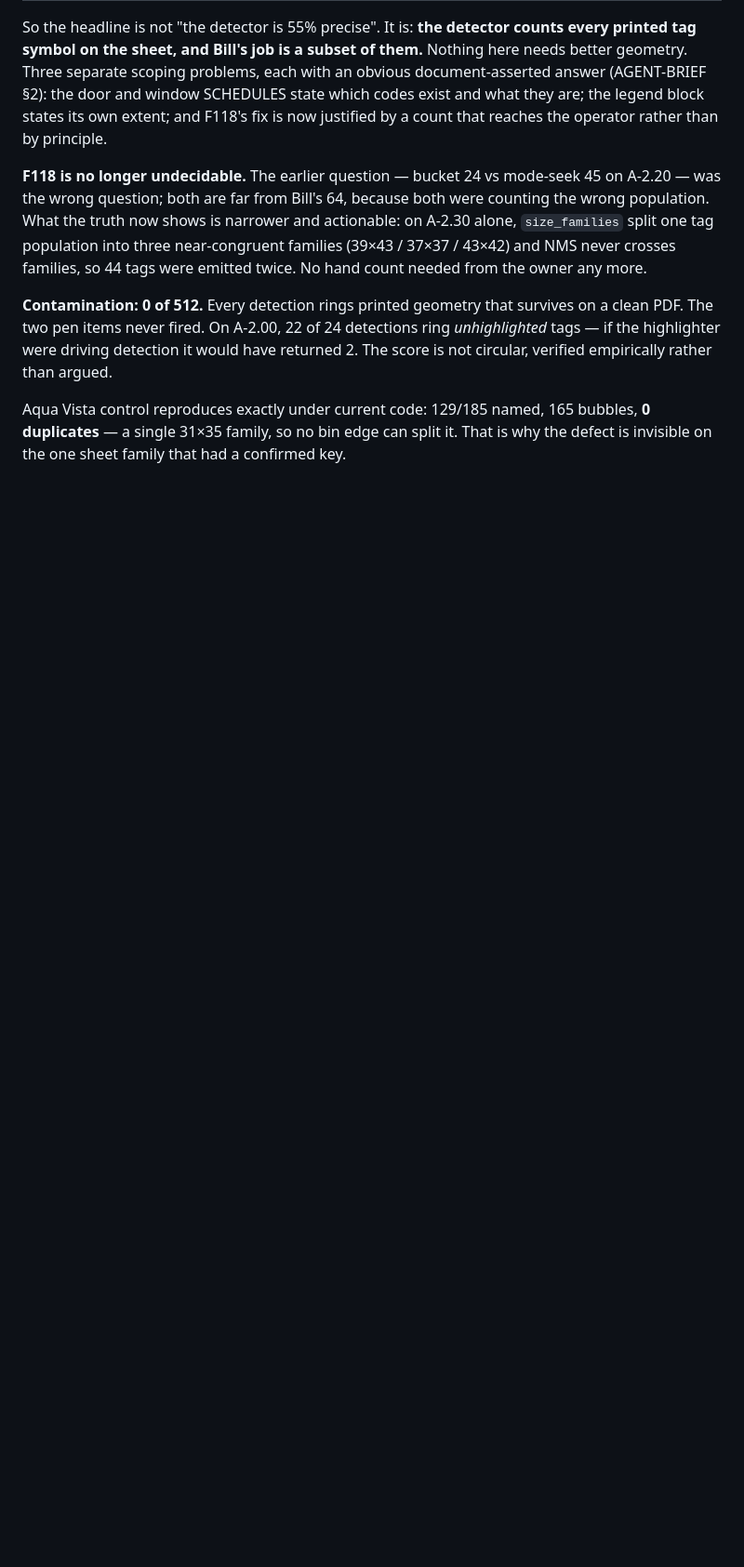
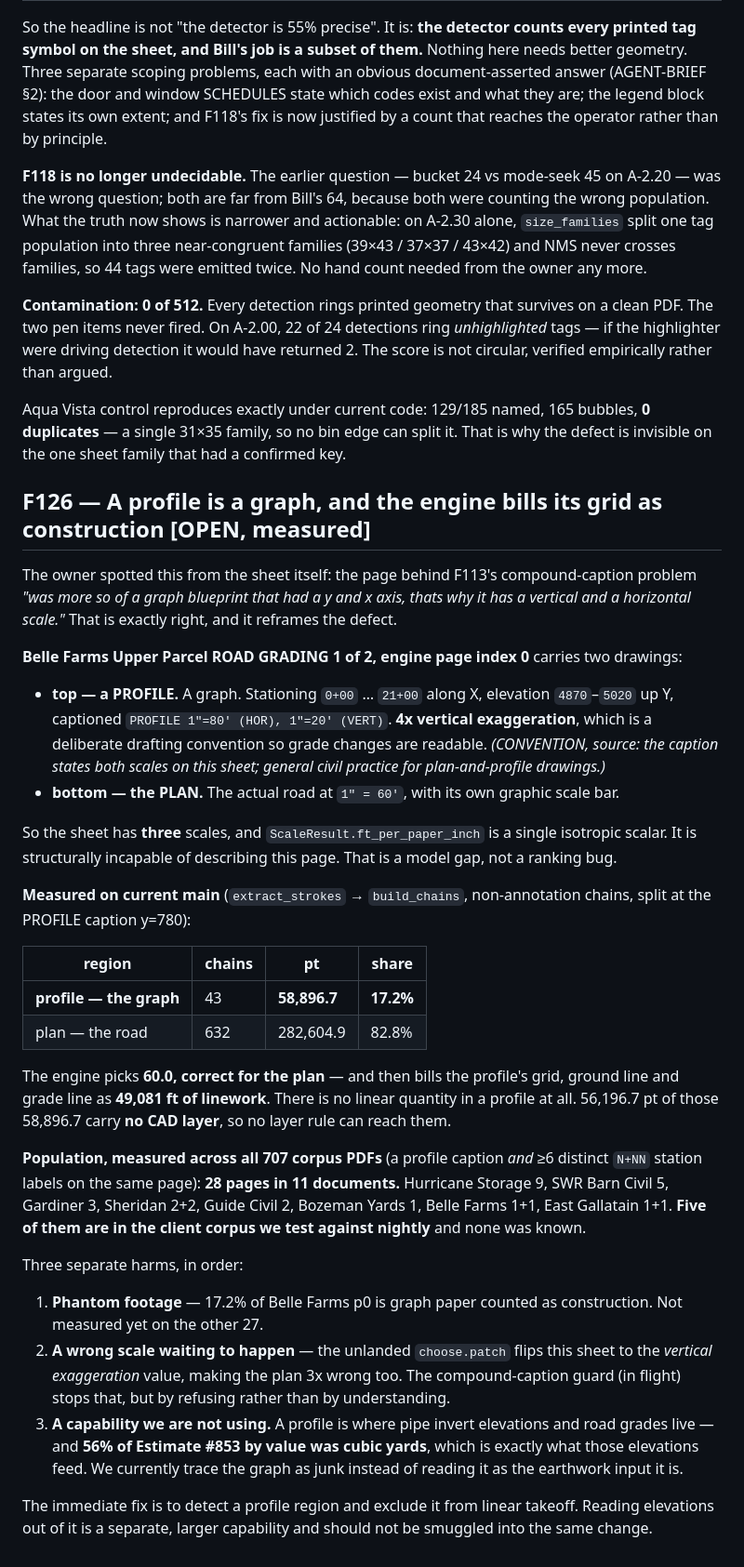
Before and after one commit to AtlasSolutions100/CET, a Markdown page: FINDINGS-2026-08-22.md, the part around the change. Shown at 93% size. Rendered like a GitHub page; blank space fills up the shorter version.

Commit message:
FINDINGS F126: a profile is a graph, and we bill its grid as construction
The owner identified this from the drawing - the H/V captions exist because
a profile view is a graph with a station X axis and an elevation Y axis,
vertically exaggerated on purpose. Measured: 17.2% of Belle Farms p0's
linework is the graph, billed as 49,081 ft. 28 such pages across 11
documents corpus-wide, 5 of them in the nightly client corpus, none known.

Co-Authored-By: Claude Opus 5 <noreply@anthropic.com>

```diff
--- a/FINDINGS-2026-08-22.md
+++ b/FINDINGS-2026-08-22.md
@@ -1512,3 +1512,57 @@ The score is not circular, verified empirically rather than argued.
 Aqua Vista control reproduces exactly under current code: 129/185 named, 165 bubbles,
 **0 duplicates** — a single 31×35 family, so no bin edge can split it. That is why the
 defect is invisible on the one sheet family that had a confirmed key.
+
+## F126 — A profile is a graph, and the engine bills its grid as construction [OPEN, measured]
+
+The owner spotted this from the sheet itself: the page behind F113's compound-caption
+problem *"was more so of a graph blueprint that had a y and x axis, thats why it has a
+vertical and a horizontal scale."* That is exactly right, and it reframes the defect.
+
+**Belle Farms Upper Parcel ROAD GRADING 1 of 2, engine page index 0** carries two drawings:
+
+- **top — a PROFILE.** A graph. Stationing `0+00` … `21+00` along X, elevation
+  `4870`–`5020` up Y, captioned `PROFILE 1"=80' (HOR), 1"=20' (VERT)`. **4x vertical
+  exaggeration**, which is a deliberate drafting convention so grade changes are readable.
+  *(CONVENTION, source: the caption states both scales on this sheet; general civil
+  practice for plan-and-profile drawings.)*
+- **bottom — the PLAN.** The actual road at `1" = 60'`, with its own graphic scale bar.
+
+So the sheet has **three** scales, and `ScaleResult.ft_per_paper_inch` is a single
+isotropic scalar. It is structurally incapable of describing this page. That is a model
+gap, not a ranking bug.
+
+**Measured on current main** (`extract_strokes` → `build_chains`, non-annotation chains,
+split at the PROFILE caption y=780):
+
+| region | chains | pt | share |
+|---|---|---|---|
+| **profile — the graph** | 43 | **58,896.7** | **17.2%** |
+| plan — the road | 632 | 282,604.9 | 82.8% |
+
+The engine picks **60.0, correct for the plan** — and then bills the profile's grid,
+ground line and grade line as **49,081 ft of linework**. There is no linear quantity in a
+profile at all. 56,196.7 pt of those 58,896.7 carry **no CAD layer**, so no layer rule can
+reach them.
+
+**Population, measured across all 707 corpus PDFs** (a profile caption *and* ≥6 distinct
+`N+NN` station labels on the same page): **28 pages in 11 documents.** Hurricane Storage 9,
+SWR Barn Civil 5, Gardiner 3, Sheridan 2+2, Guide Civil 2, Bozeman Yards 1, Belle Farms
+1+1, East Gallatain 1+1. **Five of them are in the client corpus we test against nightly**
+and none was known.
+
+Three separate harms, in order:
+
+1. **Phantom footage** — 17.2% of Belle Farms p0 is graph paper counted as construction.
+   Not measured yet on the other 27.
+2. **A wrong scale waiting to happen** — the unlanded `choose.patch` flips this sheet to
+   the *vertical exaggeration* value, making the plan 3x wrong too. The compound-caption
+   guard (in flight) stops that, but by refusing rather than by understanding.
+3. **A capability we are not using.** A profile is where pipe invert elevations and road
+   grades live — and **56% of Estimate #853 by value was cubic yards**, which is exactly
+   what those elevations feed. We currently trace the graph as junk instead of reading it
+   as the earthwork input it is.
+
+The immediate fix is to detect a profile region and exclude it from linear takeoff. Reading
+elevations out of it is a separate, larger capability and should not be smuggled into the
+same change.
```
